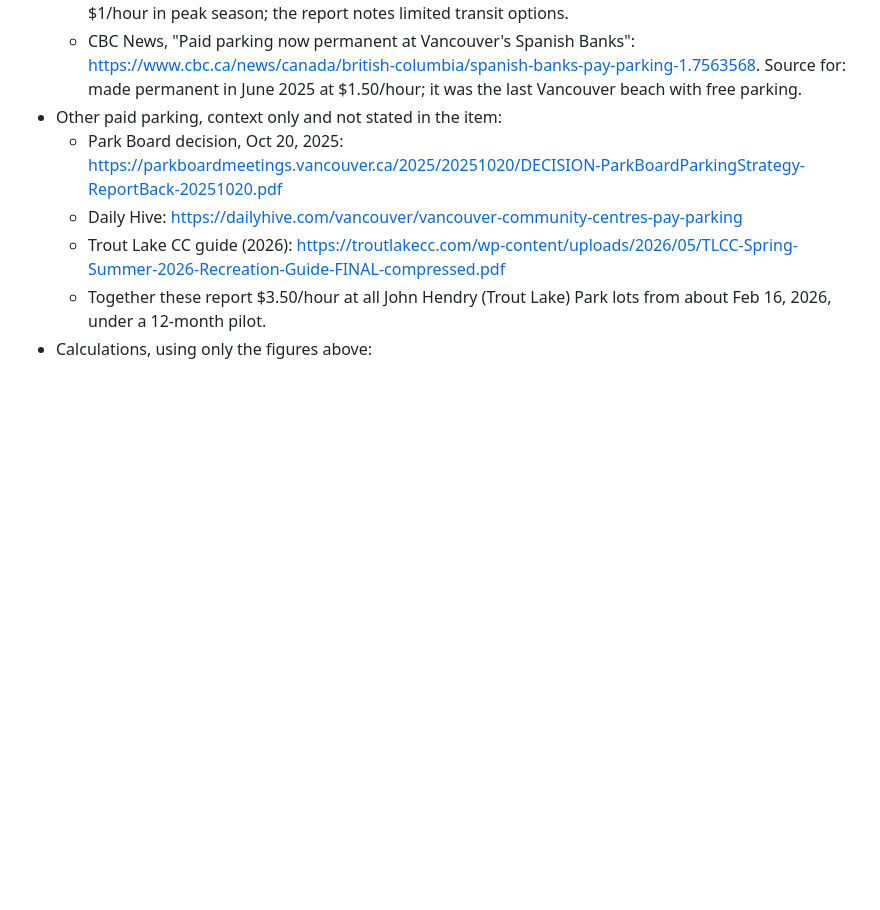
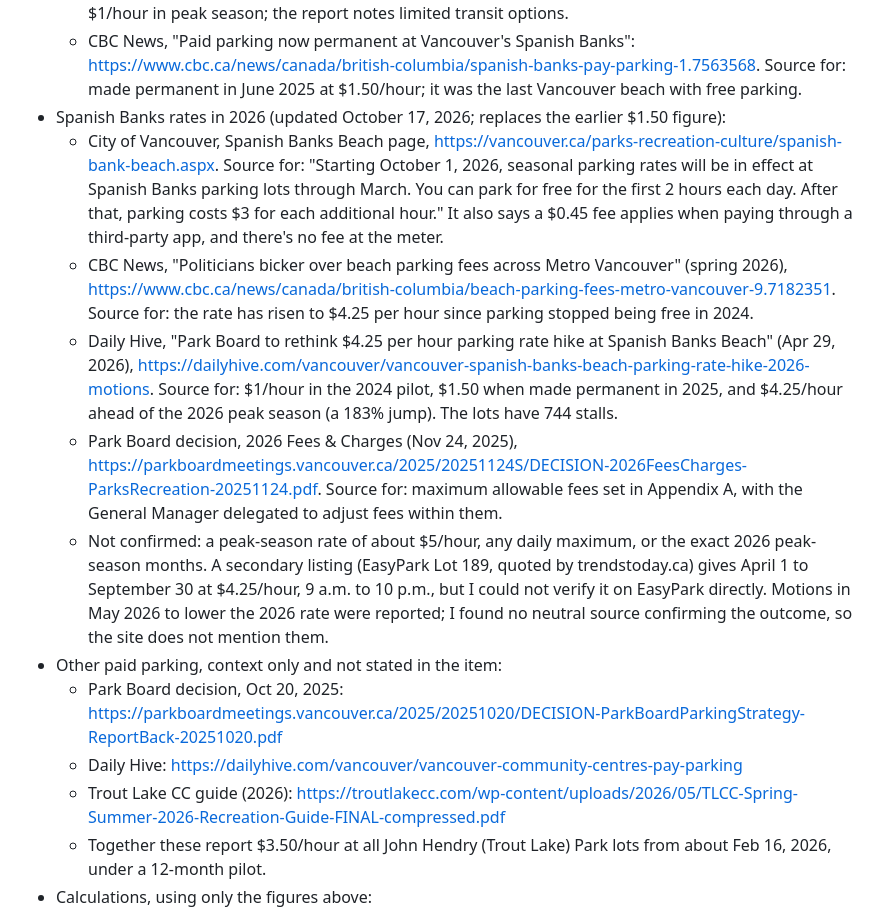
Before and after one commit to roadsnottaken/roadsnottaken.github.io, a Markdown page: assets/CREDITS.md, the part around the change. Rendered like a GitHub page; blank space fills up the shorter version.

Commit message:
Spanish Banks rates

```diff
--- a/assets/CREDITS.md
+++ b/assets/CREDITS.md
@@ -169,6 +169,12 @@ Note: the City's PDF servers blocked automated download from this machine. The f
 - Spanish Banks parking:
   - Park Board report, May 6, 2024: https://parkboardmeetings.vancouver.ca/2024/20240506/REPORT-SpanishBanksParking-20240506.pdf. Source for: a 12-month paid-parking pilot from July 2024 at $1/hour in peak season; the report notes limited transit options.
   - CBC News, "Paid parking now permanent at Vancouver's Spanish Banks": https://www.cbc.ca/news/canada/british-columbia/spanish-banks-pay-parking-1.7563568. Source for: made permanent in June 2025 at $1.50/hour; it was the last Vancouver beach with free parking.
+- Spanish Banks rates in 2026 (updated October 17, 2026; replaces the earlier $1.50 figure):
+  - City of Vancouver, Spanish Banks Beach page, https://vancouver.ca/parks-recreation-culture/spanish-bank-beach.aspx. Source for: "Starting October 1, 2026, seasonal parking rates will be in effect at Spanish Banks parking lots through March. You can park for free for the first 2 hours each day. After that, parking costs $3 for each additional hour." It also says a $0.45 fee applies when paying through a third-party app, and there's no fee at the meter.
+  - CBC News, "Politicians bicker over beach parking fees across Metro Vancouver" (spring 2026), https://www.cbc.ca/news/canada/british-columbia/beach-parking-fees-metro-vancouver-9.7182351. Source for: the rate has risen to $4.25 per hour since parking stopped being free in 2024.
+  - Daily Hive, "Park Board to rethink $4.25 per hour parking rate hike at Spanish Banks Beach" (Apr 29, 2026), https://dailyhive.com/vancouver/vancouver-spanish-banks-beach-parking-rate-hike-2026-motions. Source for: $1/hour in the 2024 pilot, $1.50 when made permanent in 2025, and $4.25/hour ahead of the 2026 peak season (a 183% jump). The lots have 744 stalls.
+  - Park Board decision, 2026 Fees & Charges (Nov 24, 2025), https://parkboardmeetings.vancouver.ca/2025/20251124S/DECISION-2026FeesCharges-ParksRecreation-20251124.pdf. Source for: maximum allowable fees set in Appendix A, with the General Manager delegated to adjust fees within them.
+  - Not confirmed: a peak-season rate of about $5/hour, any daily maximum, or the exact 2026 peak-season months. A secondary listing (EasyPark Lot 189, quoted by trendstoday.ca) gives April 1 to September 30 at $4.25/hour, 9 a.m. to 10 p.m., but I could not verify it on EasyPark directly. Motions in May 2026 to lower the 2026 rate were reported; I found no neutral source confirming the outcome, so the site does not mention them.
 - Other paid parking, context only and not stated in the item:
   - Park Board decision, Oct 20, 2025: https://parkboardmeetings.vancouver.ca/2025/20251020/DECISION-ParkBoardParkingStrategy-ReportBack-20251020.pdf
   - Daily Hive: https://dailyhive.com/vancouver/vancouver-community-centres-pay-parking
```
